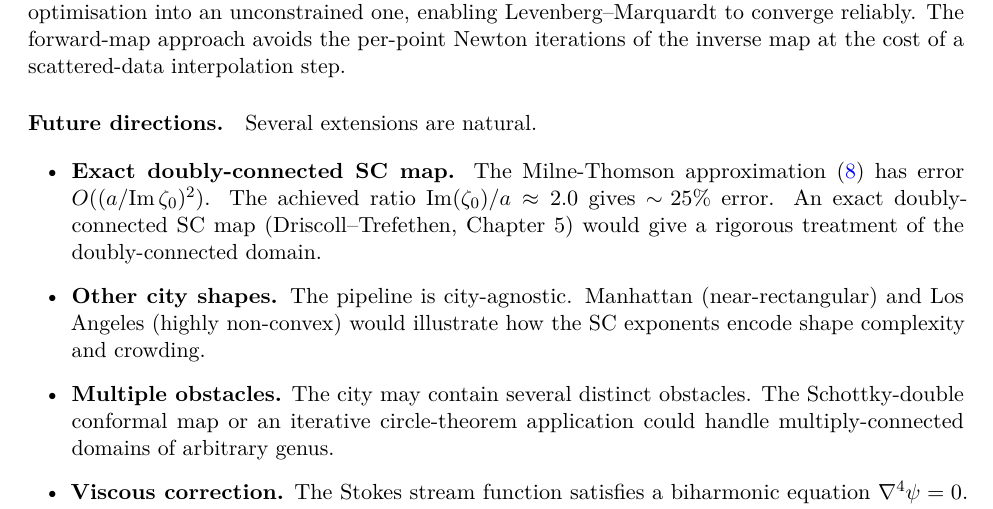
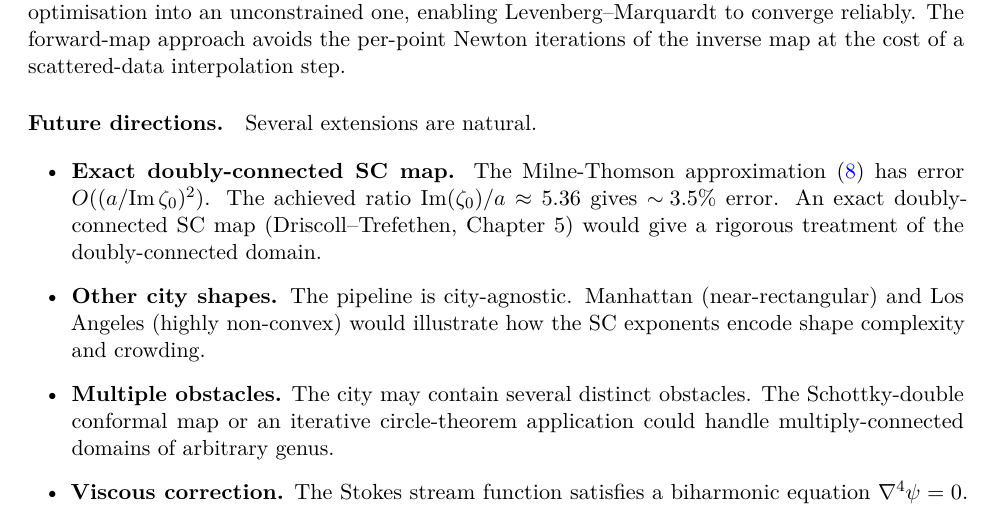
Before and after one commit to McDonaldCrispyThigh/APPM4360-SC-Flow, a LaTeX paper (report_draft.tex): part of page 10 of 18, cut so that both start at the same text. Compiled offline with pdfLaTeX.

Commit message:
fix: correct Im(zeta0)/a ratio 2.0->5.36 and error 25%->3.5% in conclusions

```diff
--- a/report_draft.tex
+++ b/report_draft.tex
@@ -587,7 +587,7 @@ Several extensions are natural.
 
 \item \textbf{Exact doubly-connected SC map.} The Milne-Thomson approximation
   \eqref{eq:urban} has error $O((a/\Imag\,\zeta_0)^2)$. The achieved ratio
-  $\Imag(\zeta_0)/a\approx2.0$ gives $\sim\!25\%$ error. An exact doubly-connected
+  $\Imag(\zeta_0)/a\approx5.36$ gives $\sim\!3.5\%$ error. An exact doubly-connected
   SC map (Driscoll--Trefethen, Chapter~5) would give a rigorous treatment
   of the doubly-connected domain.
 
```
Also changed, not shown: report_draft.pdf.
